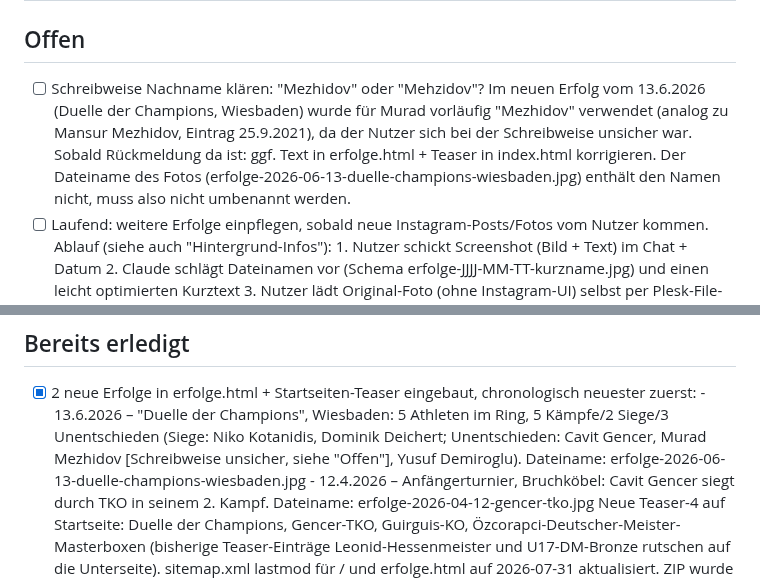
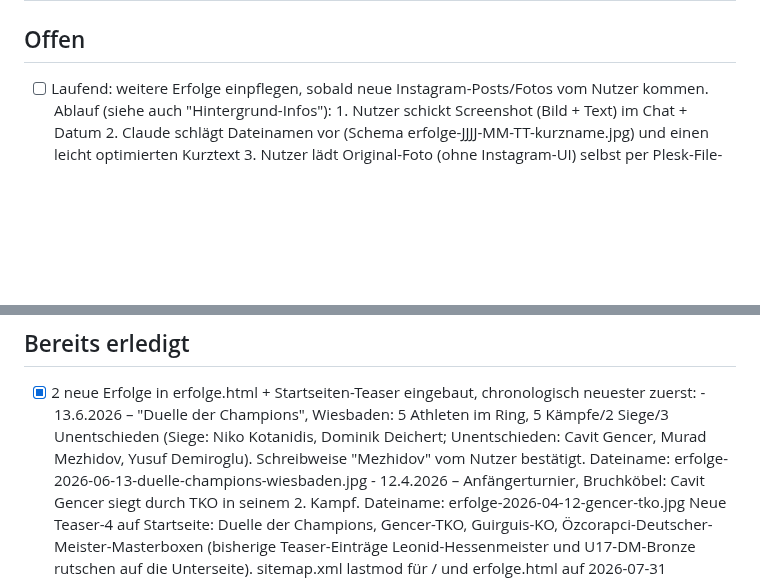
Before and after one commit to aozcorap/Webseiten, a Markdown page: OFFENE-PUNKTE-boxring-wetterau.md, 2 parts joined by grey strips. Rendered like a GitHub page; blank space fills up the shorter version.

Commit message:
Schreibweise Mezhidov vom Nutzer bestätigt, offenen Punkt schließen

```diff
--- a/OFFENE-PUNKTE-boxring-wetterau.md
+++ b/OFFENE-PUNKTE-boxring-wetterau.md
@@ -1,14 +1,6 @@
 # Offene Punkte – Boxring Wetterau SEO/AEO (Stand 2026-07-31, Ende Session)
 
 ## Offen
-- [ ] Schreibweise Nachname klären: "Mezhidov" oder "Mehzidov"? Im neuen Erfolg
-      vom 13.6.2026 (Duelle der Champions, Wiesbaden) wurde für Murad
-      vorläufig "Mezhidov" verwendet (analog zu Mansur Mezhidov, Eintrag
-      25.9.2021), da der Nutzer sich bei der Schreibweise unsicher war.
-      Sobald Rückmeldung da ist: ggf. Text in erfolge.html + Teaser in
-      index.html korrigieren. Der Dateiname des Fotos
-      (erfolge-2026-06-13-duelle-champions-wiesbaden.jpg) enthält den Namen
-      nicht, muss also nicht umbenannt werden.
 - [ ] Laufend: weitere Erfolge einpflegen, sobald neue Instagram-Posts/Fotos
       vom Nutzer kommen. Ablauf (siehe auch "Hintergrund-Infos"):
       1. Nutzer schickt Screenshot (Bild + Text) im Chat + Datum
@@ -66,8 +58,8 @@
       chronologisch neuester zuerst:
       - 13.6.2026 – "Duelle der Champions", Wiesbaden: 5 Athleten im Ring,
         5 Kämpfe/2 Siege/3 Unentschieden (Siege: Niko Kotanidis, Dominik
-        Deichert; Unentschieden: Cavit Gencer, Murad Mezhidov [Schreibweise
-        unsicher, siehe "Offen"], Yusuf Demiroglu). Dateiname:
+        Deichert; Unentschieden: Cavit Gencer, Murad Mezhidov, Yusuf
+        Demiroglu). Schreibweise "Mezhidov" vom Nutzer bestätigt. Dateiname:
         erfolge-2026-06-13-duelle-champions-wiesbaden.jpg
       - 12.4.2026 – Anfängerturnier, Bruchköbel: Cavit Gencer siegt durch
         TKO in seinem 2. Kampf. Dateiname: erfolge-2026-04-12-gencer-tko.jpg
```
